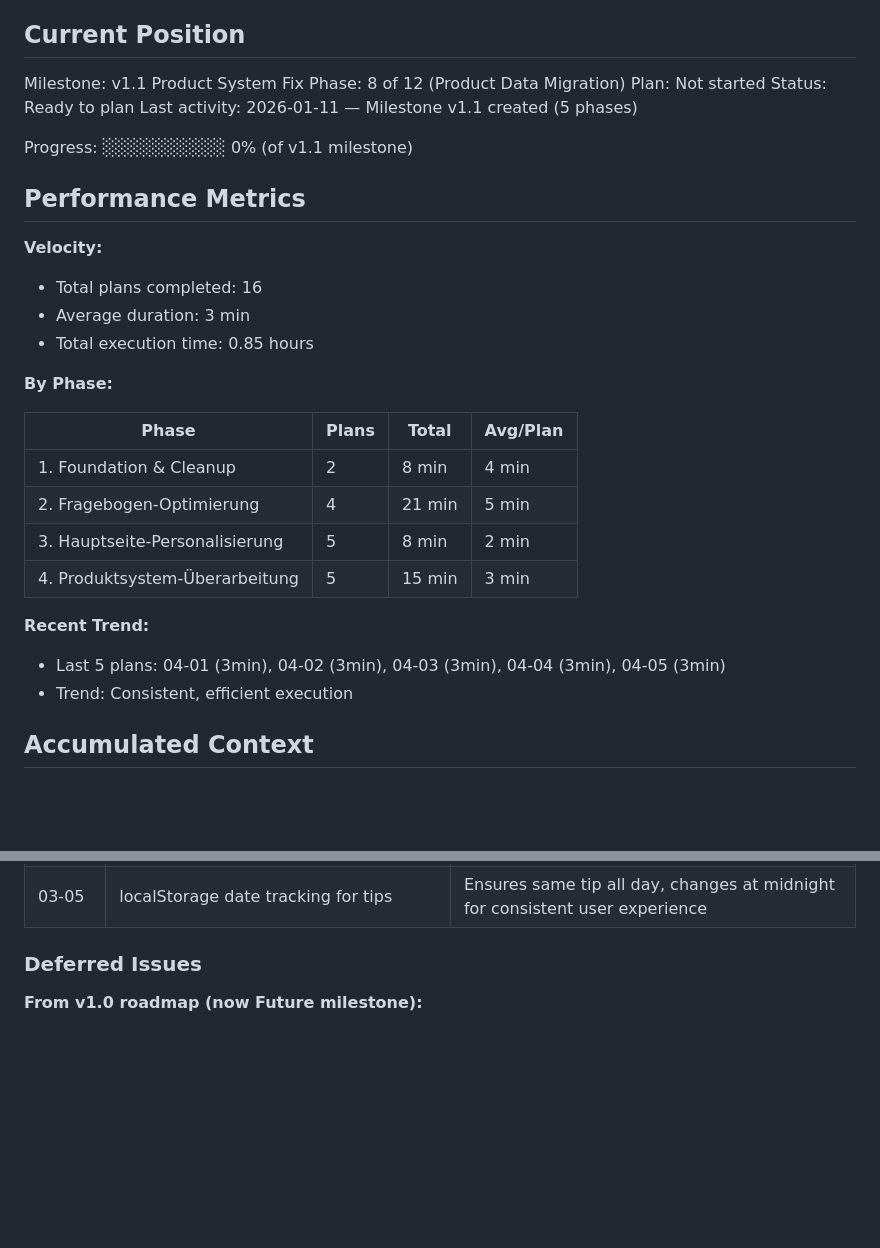
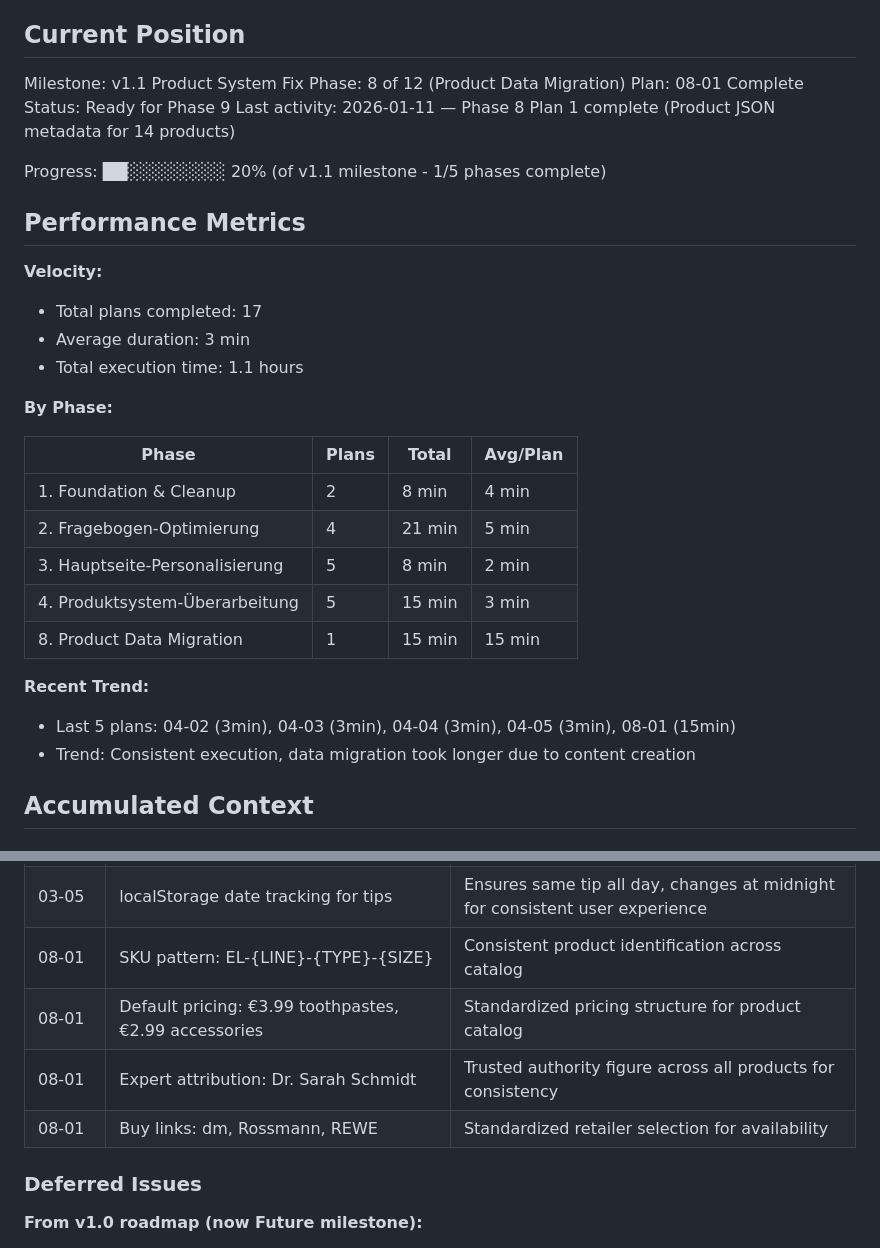
Before and after one commit to KrustyxKrab/digitalbusinessproject, a Markdown page: .planning/STATE.md, 2 parts joined by grey strips. Drawn GitHub-style; blank space fills up the shorter version.

Commit message:
docs(08-01): complete product data migration plan
Phase 8 Plan 1 completed successfully:
- Generated product-info.json for 14 remaining products
- 7 toothpastes, 2 mouthwashes, 4 toothbrushes, 1 floss
- All JSON validated, German content, ProductDetail interface compliance

Task commits:
- ebd0a89: Task 1 - 7 toothpaste products
- 70aac3a: Task 2 - 7 mouthwash/accessory products

Updated metadata:
- SUMMARY.md: Full phase documentation with decisions and files
- STATE.md: Progress 20% (1/5 phases), velocity metrics updated
- ROADMAP.md: Phase 8 marked complete

Ready for Phase 9: Dynamic Routing Implementation

Co-Authored-By: Claude Sonnet 4.5 <noreply@anthropic.com>

```diff
--- a/.planning/STATE.md
+++ b/.planning/STATE.md
@@ -11,18 +11,18 @@ See: .planning/PROJECT.md (updated 2026-01-09)
 
 Milestone: v1.1 Product System Fix
 Phase: 8 of 12 (Product Data Migration)
-Plan: Not started
-Status: Ready to plan
-Last activity: 2026-01-11 — Milestone v1.1 created (5 phases)
+Plan: 08-01 Complete
+Status: Ready for Phase 9
+Last activity: 2026-01-11 — Phase 8 Plan 1 complete (Product JSON metadata for 14 products)
 
-Progress: ░░░░░░░░░░ 0% (of v1.1 milestone)
+Progress: ██░░░░░░░░ 20% (of v1.1 milestone - 1/5 phases complete)
 
 ## Performance Metrics
 
 **Velocity:**
-- Total plans completed: 16
+- Total plans completed: 17
 - Average duration: 3 min
-- Total execution time: 0.85 hours
+- Total execution time: 1.1 hours
 
 **By Phase:**
 
@@ -32,10 +32,11 @@ Progress: ░░░░░░░░░░ 0% (of v1.1 milestone)
 | 2. Fragebogen-Optimierung | 4 | 21 min | 5 min |
 | 3. Hauptseite-Personalisierung | 5 | 8 min | 2 min |
 | 4. Produktsystem-Überarbeitung | 5 | 15 min | 3 min |
+| 8. Product Data Migration | 1 | 15 min | 15 min |
 
 **Recent Trend:**
-- Last 5 plans: 04-01 (3min), 04-02 (3min), 04-03 (3min), 04-04 (3min), 04-05 (3min)
-- Trend: Consistent, efficient execution
+- Last 5 plans: 04-02 (3min), 04-03 (3min), 04-04 (3min), 04-05 (3min), 08-01 (15min)
+- Trend: Consistent execution, data migration took longer due to content creation
 
 ## Accumulated Context
 
@@ -74,6 +75,10 @@ Recent decisions affecting current work:
 | 03-05 | FAQ accordion: one open at a time | Focused reading experience reduces cognitive load, keeps page scannable |
 | 03-05 | 30 daily tips for monthly rotation | Full month of unique content before repeat keeps feature fresh, balances variety with maintenance |
 | 03-05 | localStorage date tracking for tips | Ensures same tip all day, changes at midnight for consistent user experience |
+| 08-01 | SKU pattern: EL-{LINE}-{TYPE}-{SIZE} | Consistent product identification across catalog |
+| 08-01 | Default pricing: €3.99 toothpastes, €2.99 accessories | Standardized pricing structure for product catalog |
+| 08-01 | Expert attribution: Dr. Sarah Schmidt | Trusted authority figure across all products for consistency |
+| 08-01 | Buy links: dm, Rossmann, REWE | Standardized retailer selection for availability |
 
 ### Deferred Issues
 
```
Also changed, not shown: .planning/ROADMAP.md (+4 -4 lines), 1 other file.
